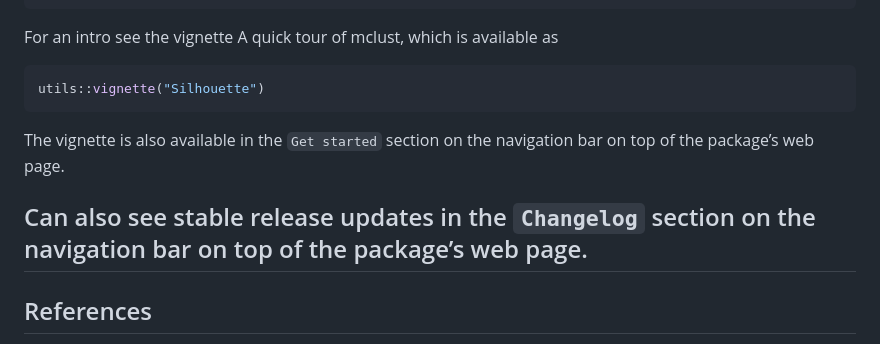
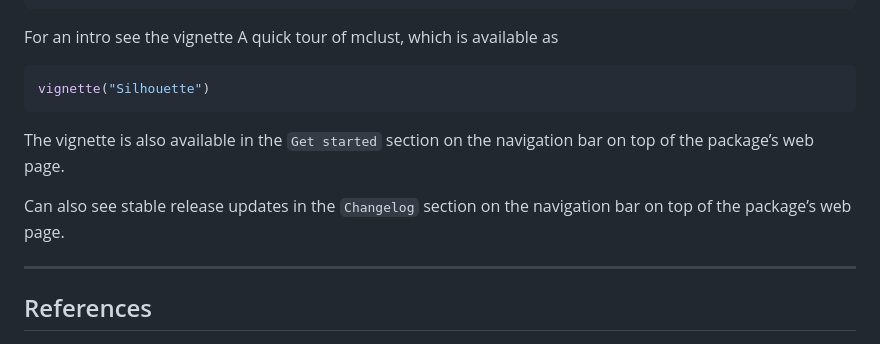
Before and after one commit to kskbhat/Silhouette, a Markdown page: README.md, the part around one of its changes. Rendered like a GitHub page.

````diff
--- a/README.md
+++ b/README.md
@@ -49,12 +50,13 @@ For an introduction, see the function help pages:
 For an intro see the vignette A quick tour of mclust, which is available as
 
 ```r
-utils::vignette("Silhouette")
+vignette("Silhouette")
 ```
 
 The vignette is also available in the `Get started` section on the navigation bar on top of the package’s web page.
 
 Can also see stable release updates in the `Changelog` section on the navigation bar on top of the package’s web page.
+
 ---
 
 ## References
````
Also changed, not shown: other parts of README.md (+3 -2 lines).
